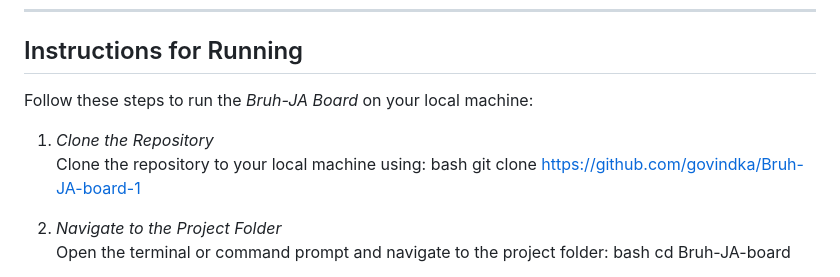
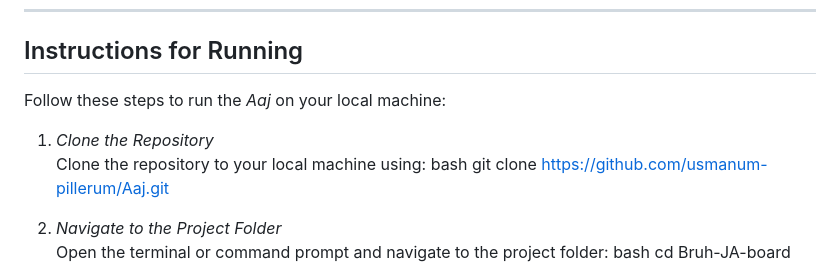
Before and after one commit to usmanum-pillerum/Aaj, a Markdown page: README.md, the part around the change. Drawn GitHub-style.

```diff
--- a/README.md
+++ b/README.md
@@ -64,12 +64,13 @@ Here’s a section you can add to your README file for *Instructions for Running
 
 ## Instructions for Running
 
-Follow these steps to run the *Bruh-JA Board* on your local machine:
+Follow these steps to run the *Aaj* on your local machine:
 
 1. *Clone the Repository*
    Clone the repository to your local machine using:
    bash
-   git clone https://github.com/govindka/Bruh-JA-board-1
+   git clone https://github.com/usmanum-pillerum/Aaj.git
+
 
 
 2. *Navigate to the Project Folder*
```
